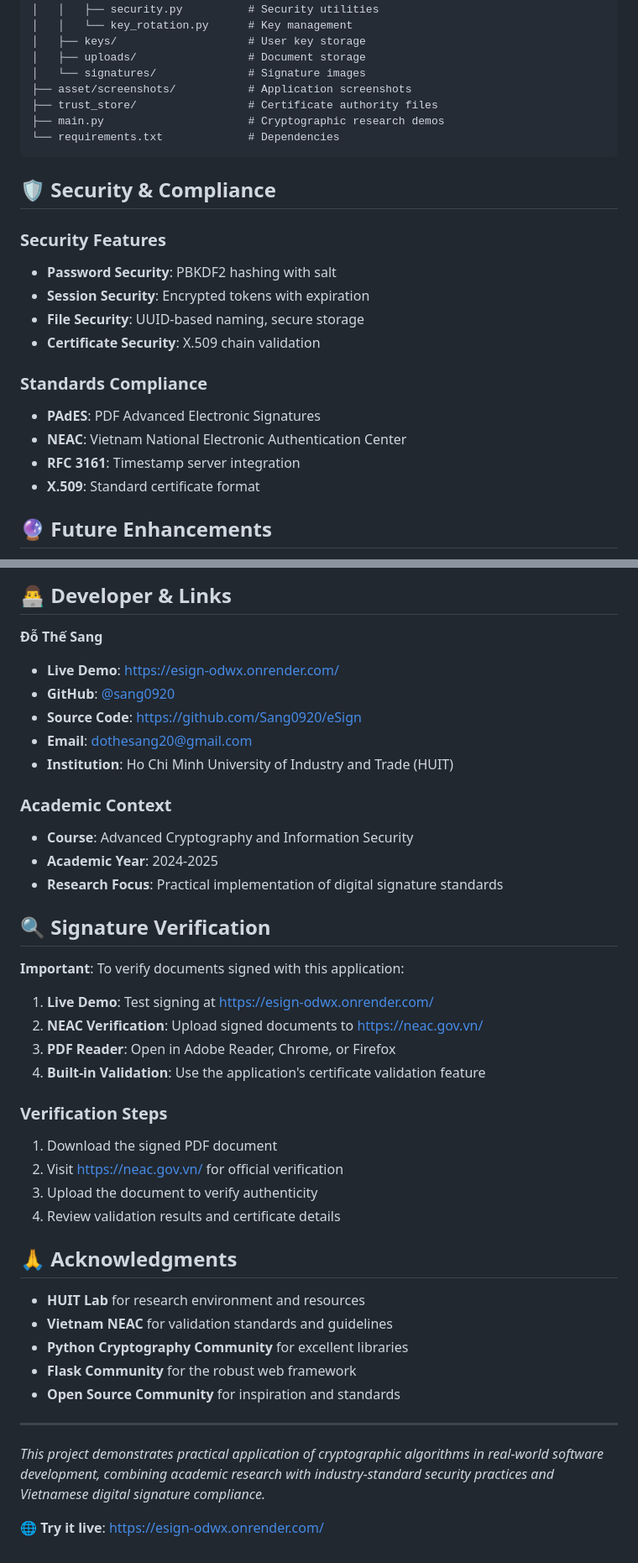
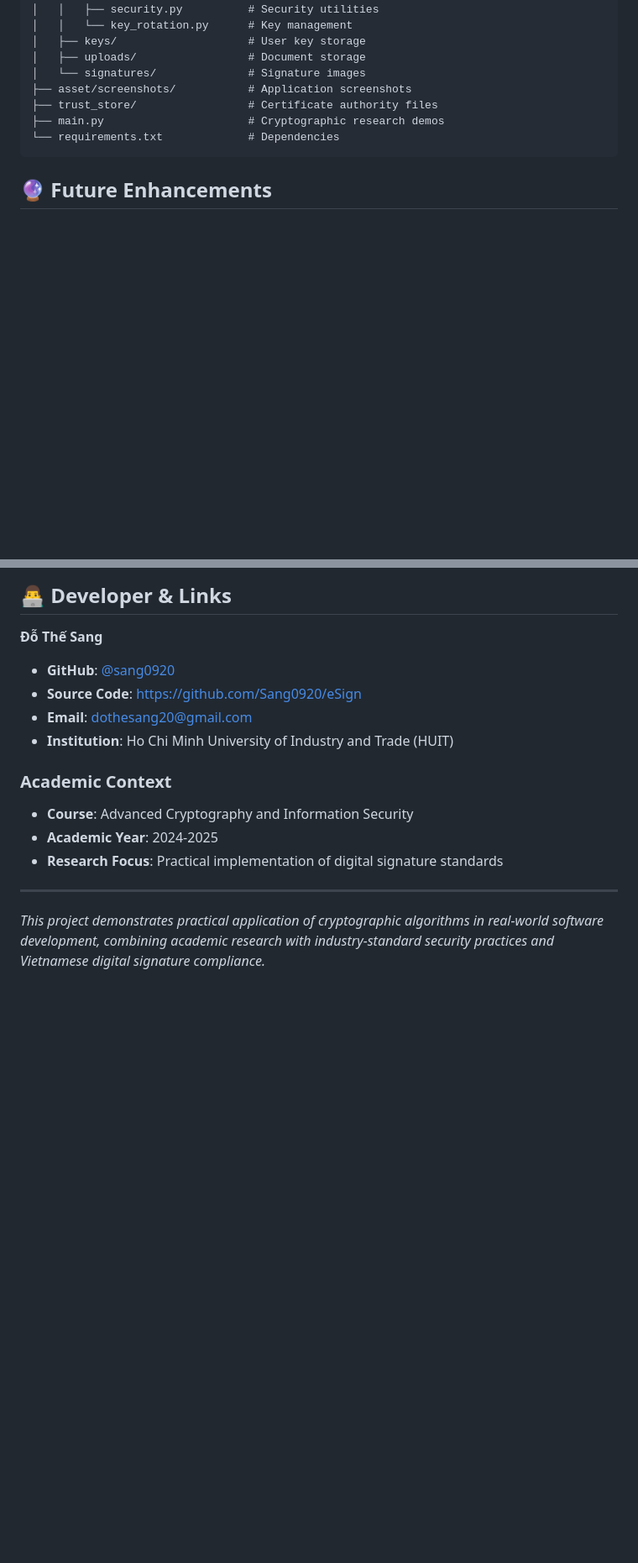
Before and after one commit to Sang0920/eSign, a Markdown page: README.md, 2 parts joined by grey strips. Shown at 84% size. Drawn GitHub-style; blank space fills up the shorter version.

````diff
--- a/README.md
+++ b/README.md
@@ -157,20 +122,6 @@ eSign/
 └── requirements.txt             # Dependencies
 ```
 
-## 🛡️ Security & Compliance
-
-### **Security Features**
-- **Password Security**: PBKDF2 hashing with salt
-- **Session Security**: Encrypted tokens with expiration
-- **File Security**: UUID-based naming, secure storage
-- **Certificate Security**: X.509 chain validation
-
-### **Standards Compliance**
-- **PAdES**: PDF Advanced Electronic Signatures
-- **NEAC**: Vietnam National Electronic Authentication Center
-- **RFC 3161**: Timestamp server integration
-- **X.509**: Standard certificate format
-
 ## 🔮 Future Enhancements
 
 - [ ] Multi-language support (Vietnamese, English)
@@ -183,7 +134,6 @@ eSign/
 ## 👨‍💻 Developer & Links
 
 **Đỗ Thế Sang**
-- **Live Demo**: [https://esign-odwx.onrender.com/](https://esign-odwx.onrender.com/)
 - **GitHub**: [@sang0920](https://github.com/sang0920)
 - **Source Code**: [https://github.com/Sang0920/eSign](https://github.com/Sang0920/eSign)
 - **Email**: dothesang20@gmail.com
@@ -194,31 +144,6 @@ eSign/
 - **Academic Year**: 2024-2025
 - **Research Focus**: Practical implementation of digital signature standards
 
-## 🔍 Signature Verification
-
-**Important**: To verify documents signed with this application:
-
-1. **Live Demo**: Test signing at [https://esign-odwx.onrender.com/](https://esign-odwx.onrender.com/)
-2. **NEAC Verification**: Upload signed documents to [https://neac.gov.vn/](https://neac.gov.vn/)
-3. **PDF Reader**: Open in Adobe Reader, Chrome, or Firefox
-4. **Built-in Validation**: Use the application's certificate validation feature
-
-### **Verification Steps**
-1. Download the signed PDF document
-2. Visit [https://neac.gov.vn/](https://neac.gov.vn/) for official verification
-3. Upload the document to verify authenticity
-4. Review validation results and certificate details
-
-## 🙏 Acknowledgments
-
-- **HUIT Lab** for research environment and resources
-- **Vietnam NEAC** for validation standards and guidelines
-- **Python Cryptography Community** for excellent libraries
-- **Flask Community** for the robust web framework
-- **Open Source Community** for inspiration and standards
-
 ---
 
 *This project demonstrates practical application of cryptographic algorithms in real-world software development, combining academic research with industry-standard security practices and Vietnamese digital signature compliance.*
-
-**🌐 Try it live**: [https://esign-odwx.onrender.com/](https://esign-odwx.onrender.com/)
````
Also changed, not shown: other parts of README.md (+0 -35 lines).
